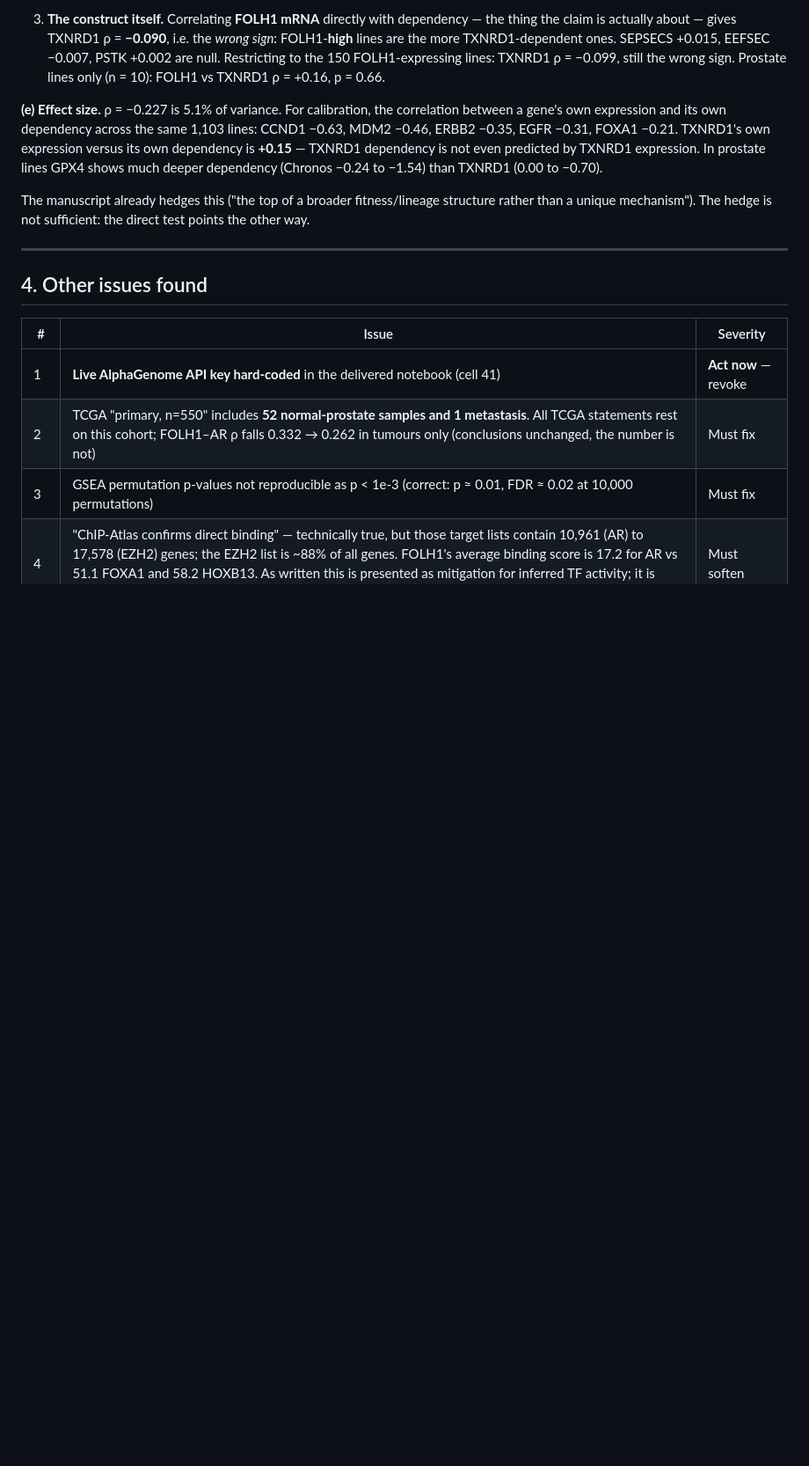
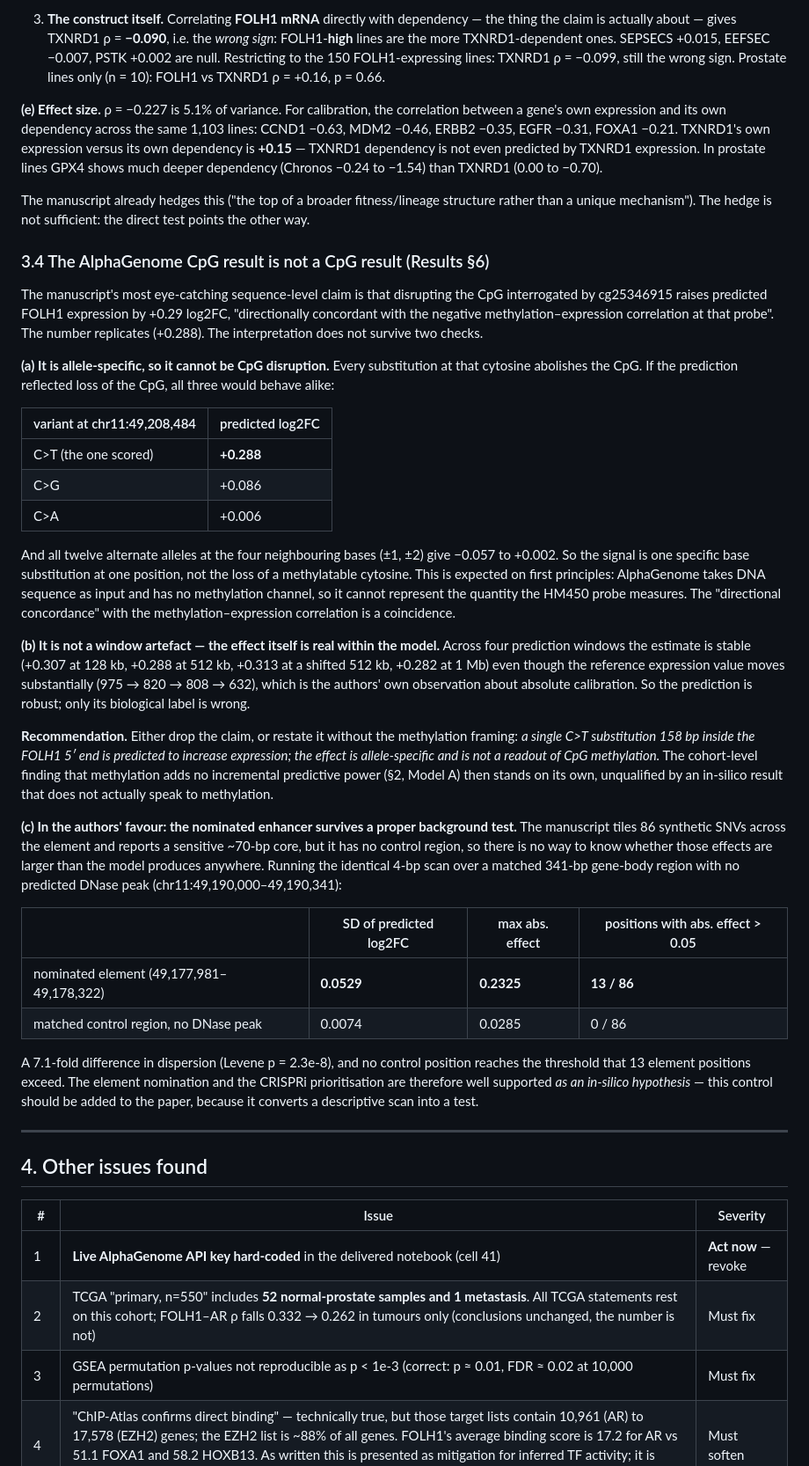
Before and after one commit to mehdialz2012/cloude, a Markdown page: psma_folh1/docs/phase1_replication_report.md, the part around one of its changes. Shown at 88% size. Drawn GitHub-style; blank space fills up the shorter version.

```diff
--- a/psma_folh1/docs/phase1_replication_report.md
+++ b/psma_folh1/docs/phase1_replication_report.md
@@ -326,6 +344,56 @@ deeper dependency (Chronos −0.24 to −1.54) than TXNRD1 (0.00 to −0.70).
 The manuscript already hedges this ("the top of a broader fitness/lineage structure rather than a
 unique mechanism"). The hedge is not sufficient: the direct test points the other way.
 
+### 3.4 The AlphaGenome CpG result is not a CpG result (Results §6)
+
+The manuscript's most eye-catching sequence-level claim is that disrupting the CpG interrogated by
+cg25346915 raises predicted FOLH1 expression by +0.29 log2FC, "directionally concordant with the
+negative methylation–expression correlation at that probe". The number replicates (+0.288). The
+interpretation does not survive two checks.
+
+**(a) It is allele-specific, so it cannot be CpG disruption.** Every substitution at that cytosine
+abolishes the CpG. If the prediction reflected loss of the CpG, all three would behave alike:
+
+| variant at chr11:49,208,484 | predicted log2FC |
+|---|---|
+| C>T (the one scored) | **+0.288** |
+| C>G | +0.086 |
+| C>A | +0.006 |
+
+And all twelve alternate alleles at the four neighbouring bases (±1, ±2) give −0.057 to +0.002.
+So the signal is one specific base substitution at one position, not the loss of a methylatable
+cytosine. This is expected on first principles: AlphaGenome takes DNA sequence as input and has no
+methylation channel, so it cannot represent the quantity the HM450 probe measures. The
+"directional concordance" with the methylation–expression correlation is a coincidence.
+
+**(b) It is not a window artefact — the effect itself is real within the model.** Across four
+prediction windows the estimate is stable (+0.307 at 128 kb, +0.288 at 512 kb, +0.313 at a shifted
+512 kb, +0.282 at 1 Mb) even though the reference expression value moves substantially
+(975 → 820 → 808 → 632), which is the authors' own observation about absolute calibration. So the
+prediction is robust; only its biological label is wrong.
+
+**Recommendation.** Either drop the claim, or restate it without the methylation framing: *a single
+C>T substitution 158 bp inside the FOLH1 5′ end is predicted to increase expression; the effect is
+allele-specific and is not a readout of CpG methylation.* The cohort-level finding that methylation
+adds no incremental predictive power (§2, Model A) then stands on its own, unqualified by an
+in-silico result that does not actually speak to methylation.
+
+**(c) In the authors' favour: the nominated enhancer survives a proper background test.** The
+manuscript tiles 86 synthetic SNVs across the element and reports a sensitive ~70-bp core, but it
+has no control region, so there is no way to know whether those effects are larger than the model
+produces anywhere. Running the identical 4-bp scan over a matched 341-bp gene-body region with no
+predicted DNase peak (chr11:49,190,000–49,190,341):
+
+| | SD of predicted log2FC | max abs. effect | positions with abs. effect > 0.05 |
+|---|---|---|---|
+| nominated element (49,177,981–49,178,322) | **0.0529** | **0.2325** | **13 / 86** |
+| matched control region, no DNase peak | 0.0074 | 0.0285 | 0 / 86 |
+
+A 7.1-fold difference in dispersion (Levene p = 2.3e-8), and no control position reaches the
+threshold that 13 element positions exceed. The element nomination and the CRISPRi prioritisation
+are therefore well supported *as an in-silico hypothesis* — this control should be added to the
+paper, because it converts a descriptive scan into a test.
+
 ---
 
 ## 4. Other issues found
```
Also changed, not shown: other parts of psma_folh1/docs/phase1_replication_report.md (+40 -15 lines), psma_folh1/README.md (+12 -5 lines), psma_folh1/figures/fig_alphagenome_validation.png (added), 14 other files.
